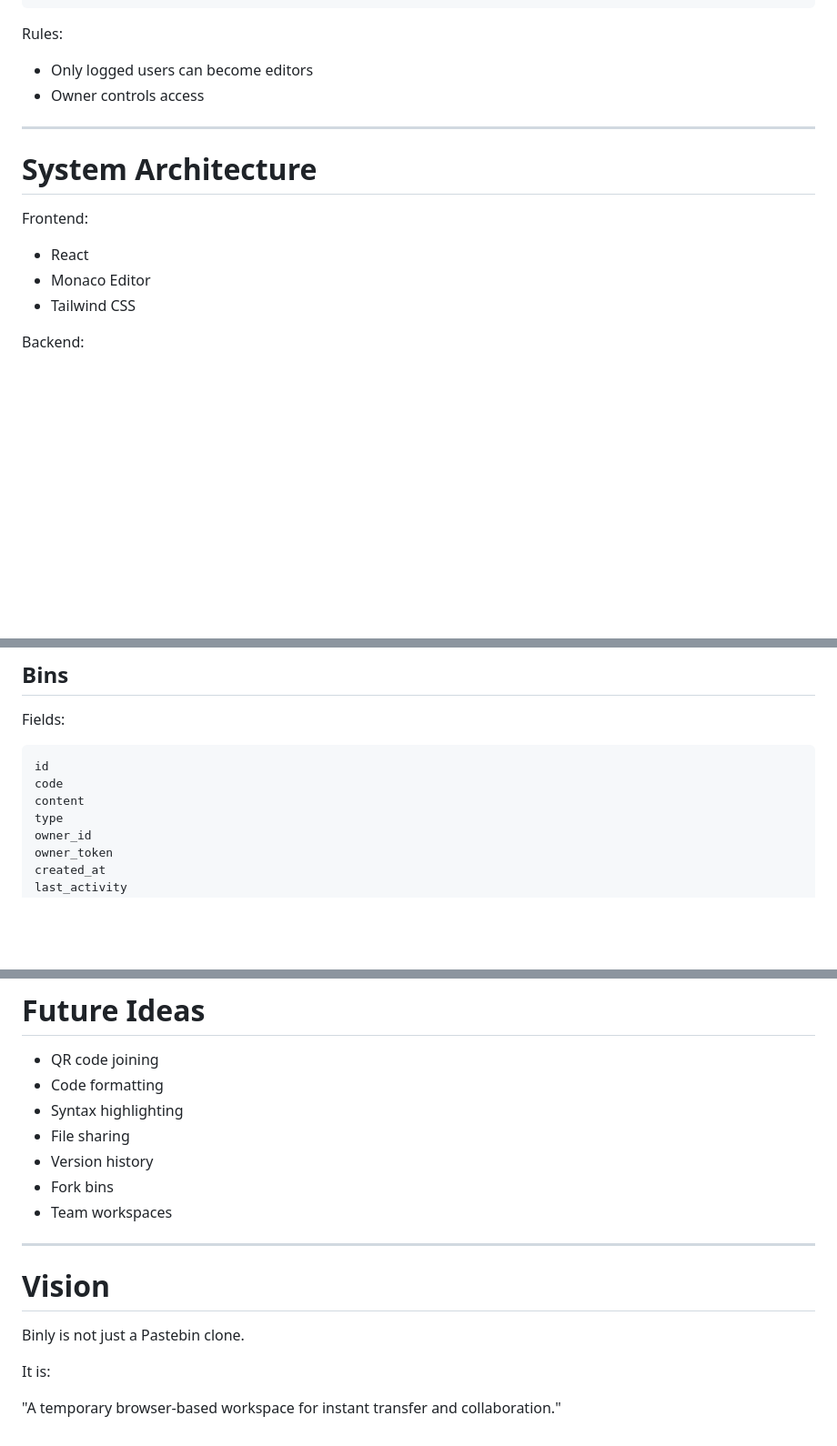
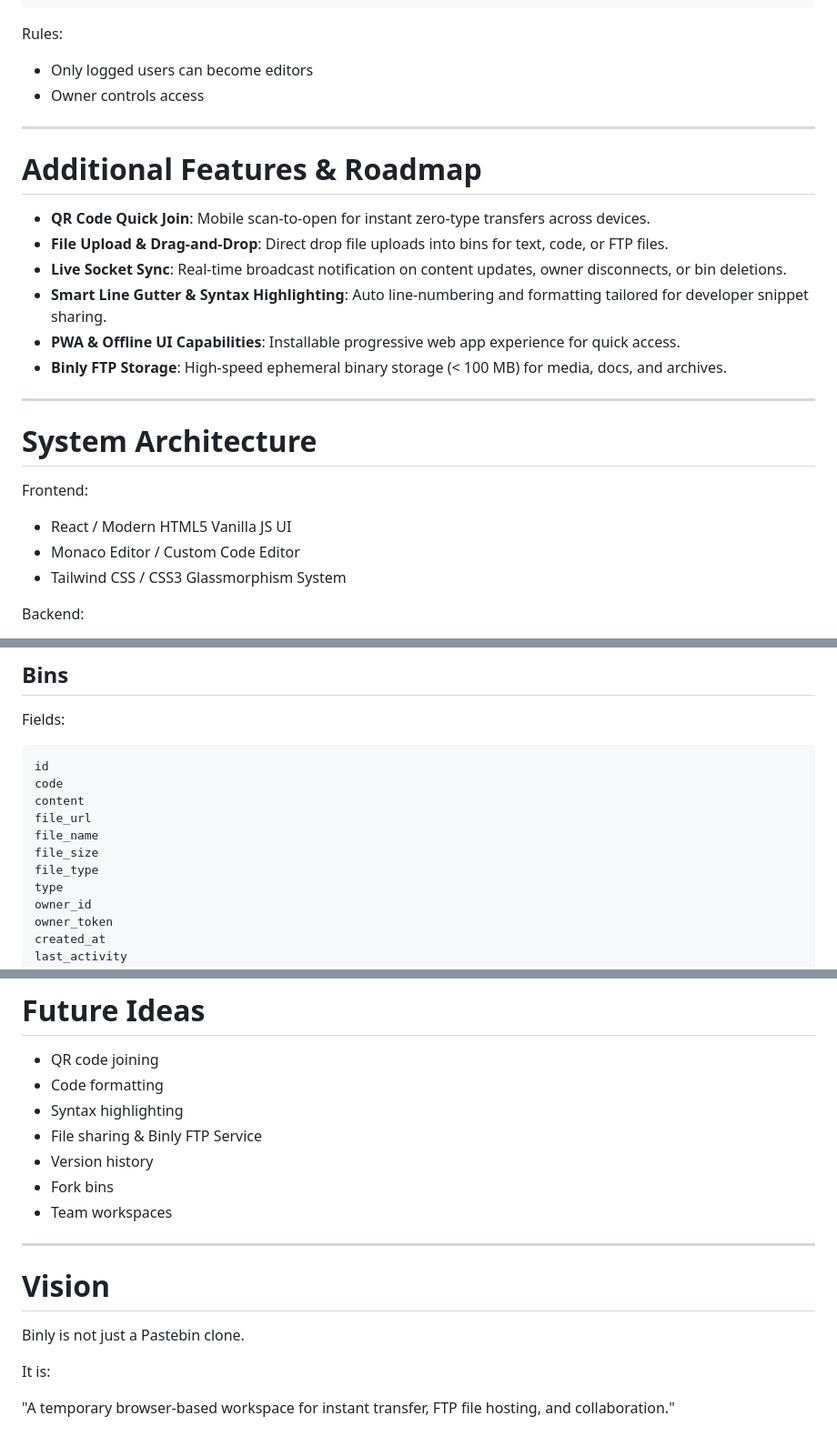
Before and after one commit to Maanas-Krishana/Binly, a Markdown page: Readme.md, 3 parts joined by grey strips. Shown at 91% size. GitHub-like rendering; blank space fills up the shorter version.

```diff
--- a/Readme.md
+++ b/Readme.md
@@ -321,13 +362,24 @@ Rules:
 
 ---
 
+# Additional Features & Roadmap
+
+* **QR Code Quick Join**: Mobile scan-to-open for instant zero-type transfers across devices.
+* **File Upload & Drag-and-Drop**: Direct drop file uploads into bins for text, code, or FTP files.
+* **Live Socket Sync**: Real-time broadcast notification on content updates, owner disconnects, or bin deletions.
+* **Smart Line Gutter & Syntax Highlighting**: Auto line-numbering and formatting tailored for developer snippet sharing.
+* **PWA & Offline UI Capabilities**: Installable progressive web app experience for quick access.
+* **Binly FTP Storage**: High-speed ephemeral binary storage (< 100 MB) for media, docs, and archives.
+
+---
+
 # System Architecture
 
 Frontend:
 
-* React
-* Monaco Editor
-* Tailwind CSS
+* React / Modern HTML5 Vanilla JS UI
+* Monaco Editor / Custom Code Editor
+* Tailwind CSS / CSS3 Glassmorphism System
 
 Backend:
 
@@ -378,6 +430,10 @@ Fields:
 id
 code
 content
+file_url
+file_name
+file_size
+file_type
 type
 owner_id
 owner_token
@@ -420,7 +476,7 @@ saved_at
 * QR code joining
 * Code formatting
 * Syntax highlighting
-* File sharing
+* File sharing & Binly FTP Service
 * Version history
 * Fork bins
 * Team workspaces
@@ -433,4 +489,4 @@ Binly is not just a Pastebin clone.
 
 It is:
 
-"A temporary browser-based workspace for instant transfer and collaboration."
+"A temporary browser-based workspace for instant transfer, FTP file hosting, and collaboration."
```
Also changed, not shown: other parts of Readme.md (+42 -1 lines).
